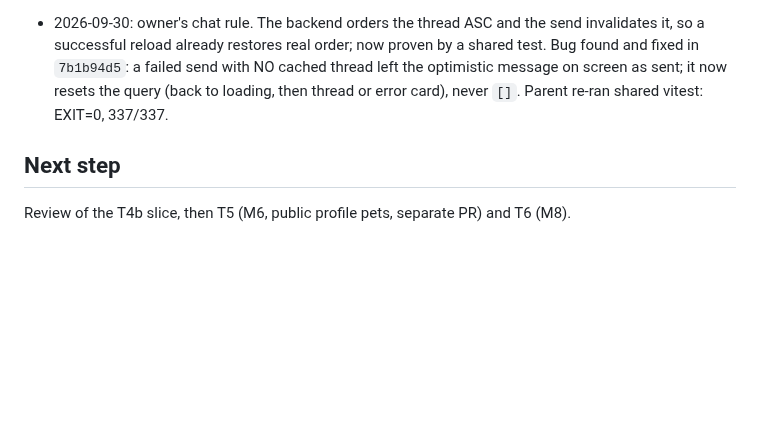
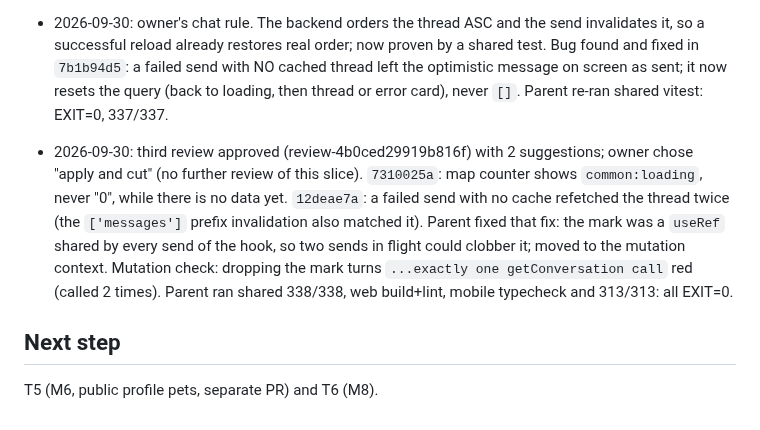
Before and after one commit to Goncar29/searchpet, a Markdown page: odd/tasks/mobile-sweep.md, the part around the change. Drawn GitHub-style; blank space fills up the shorter version.

Commit message:
docs(odd): record the last batch 1 review round

```diff
--- a/odd/tasks/mobile-sweep.md
+++ b/odd/tasks/mobile-sweep.md
@@ -84,7 +84,18 @@ Backend changes only if a defect needs them, with the owner's OK.
   it now resets the query (back to loading, then thread or error card),
   never `[]`. Parent re-ran shared vitest: EXIT=0, 337/337.
 
+- 2026-09-30: third review approved (review-4b0ced29919b816f) with 2
+  suggestions; owner chose "apply and cut" (no further review of this
+  slice). `7310025a`: map counter shows `common:loading`, never "0", while
+  there is no data yet. `12deae7a`: a failed send with no cache refetched the
+  thread twice (the `['messages']` prefix invalidation also matched it).
+  Parent fixed that fix: the mark was a `useRef` shared by every send of the
+  hook, so two sends in flight could clobber it; moved to the mutation
+  context. Mutation check: dropping the mark turns
+  `...exactly one getConversation call` red (called 2 times). Parent ran
+  shared 338/338, web build+lint, mobile typecheck and 313/313: all EXIT=0.
+
 ## Next step
 
-Review of the T4b slice, then T5 (M6, public profile pets,
+T5 (M6, public profile pets,
 separate PR) and T6 (M8).
```
